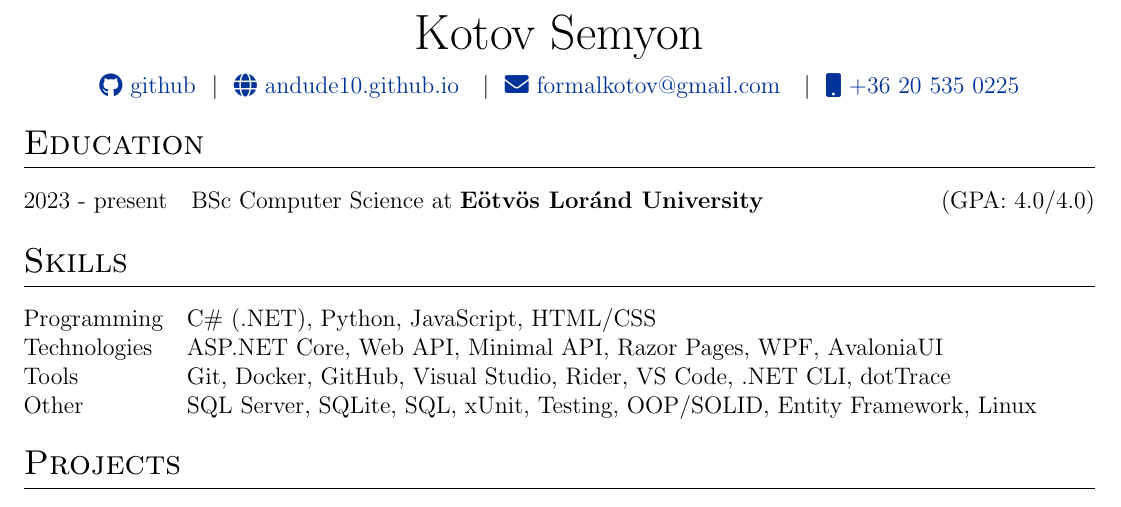
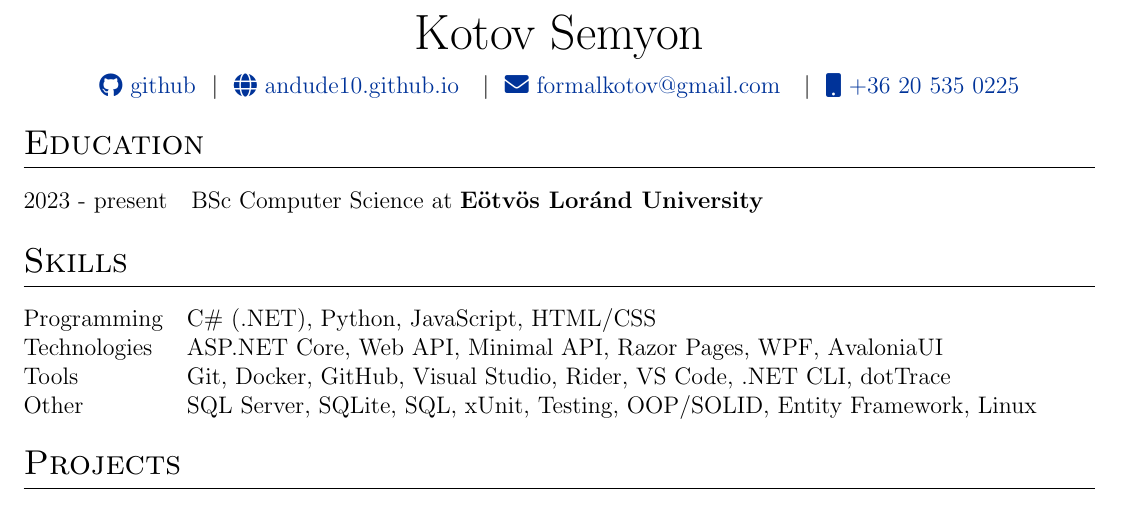
Before and after one commit to andude10/cv, a LaTeX CV (cv.tex): part of the page, cut so that both start at the same text. Compiled offline with pdfLaTeX.

Commit message:
Update cv.tex

```diff
--- a/cv.tex
+++ b/cv.tex
@@ -128,7 +128,7 @@
 %----------------------------------------------------------------------------------------
 \section{Education}
 \begin{tabularx}{\linewidth}{@{}l X@{}}
-2023 - present & BSc Computer Science at \textbf{Eötvös Loránd University} \hfill \normalsize (GPA: 4.0/4.0) \\
+2023 - present & BSc Computer Science at \textbf{Eötvös Loránd University} \hfill \normalsize \\
 
 \end{tabularx}
 
```
